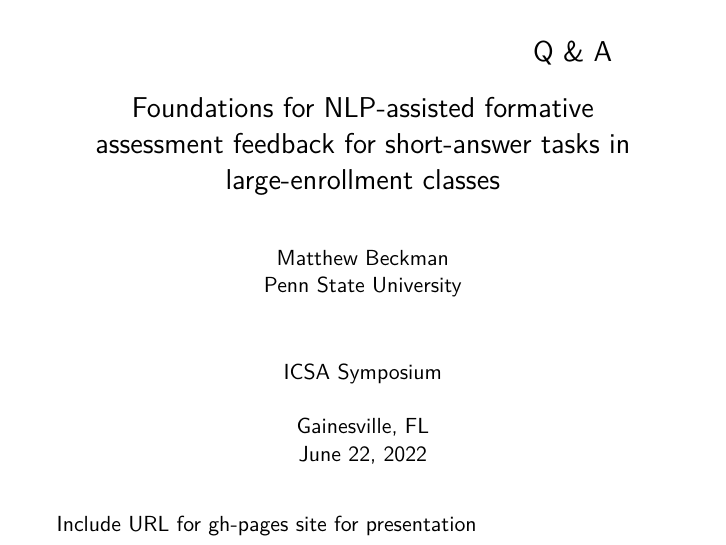
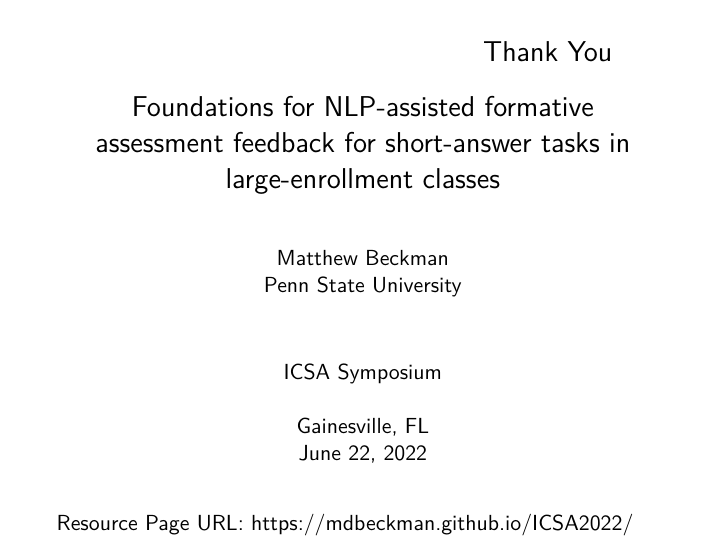
Before and after one commit to mdbeckman/ICSA2022, an R Markdown document (202206-nlp-statEduc.Rmd): page 14 of 14. The pictures show the output file 202206-nlp-statEduc.pdf that the author committed with the source.

Commit message:
add URL and QR code

```diff
--- a/202206-nlp-statEduc.Rmd
+++ b/202206-nlp-statEduc.Rmd
@@ -198,13 +198,12 @@
 #. Viera, A. J., & Garrett, J. M. (2005). Understanding interobserver agreement: the kappa statistic. *Family Medicine, 37*(5), 360–363.
 
 
-# Q & A
+# Thank You
 
 
 \titlepage
 
 
-Include URL for gh-pages site for presentation
-
+Resource Page URL: <https://mdbeckman.github.io/ICSA2022/>
 
 <!-- # Backup slide -->
```
Also changed, not shown: 202206-nlp-statEduc.pdf, ICSA2022_QRcode.png (added), README.md.
